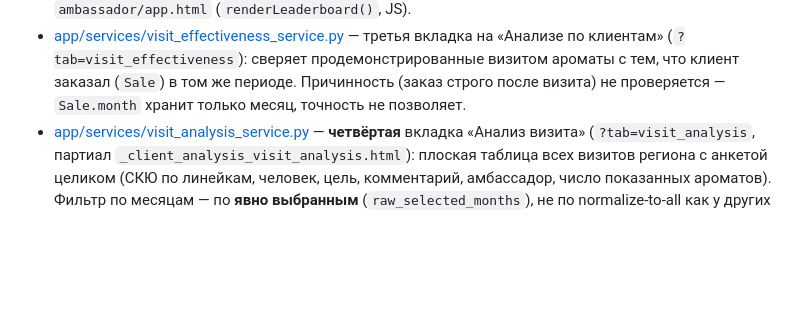
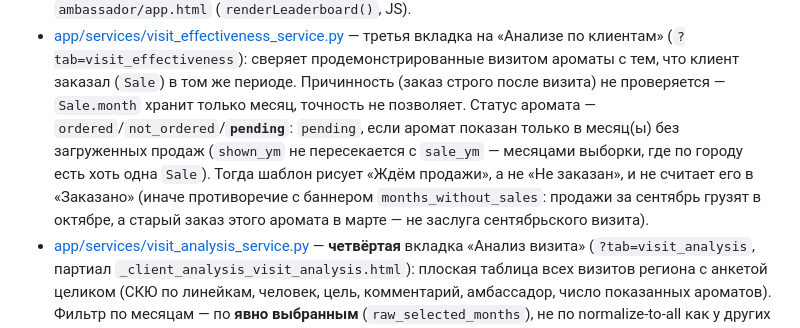
Before and after one commit to lakalyut/sarma-crm, a Markdown page: CLAUDE.md, the part around the change. Drawn GitHub-style; blank space fills up the shorter version.

Commit message:
D: CLAUDE.md — статус pending в «Эффективности визита»
Co-Authored-By: Claude Sonnet 5 <noreply@anthropic.com>

```diff
--- a/CLAUDE.md
+++ b/CLAUDE.md
@@ -617,6 +617,13 @@ nullable в БД, но обязательны на новых визитах ч
   сверяет продемонстрированные визитом ароматы с тем, что клиент заказал
   (`Sale`) в том же периоде. Причинность (заказ строго после визита) не
   проверяется — `Sale.month` хранит только месяц, точность не позволяет.
+  Статус аромата — `ordered`/`not_ordered`/**`pending`**: `pending`, если
+  аромат показан только в месяц(ы) без загруженных продаж (`shown_ym` не
+  пересекается с `sale_ym` — месяцами выборки, где по городу есть хоть одна
+  `Sale`). Тогда шаблон рисует «Ждём продажи», а не «Не заказан», и не
+  считает его в «Заказано» (иначе противоречие с баннером
+  `months_without_sales`: продажи за сентябрь грузят в октябре, а старый
+  заказ этого аромата в марте — не заслуга сентябрьского визита).
 - [app/services/visit_analysis_service.py](app/services/visit_analysis_service.py)
   — **четвёртая** вкладка «Анализ визита» (`?tab=visit_analysis`, партиал
   `_client_analysis_visit_analysis.html`): плоская таблица всех визитов
```
